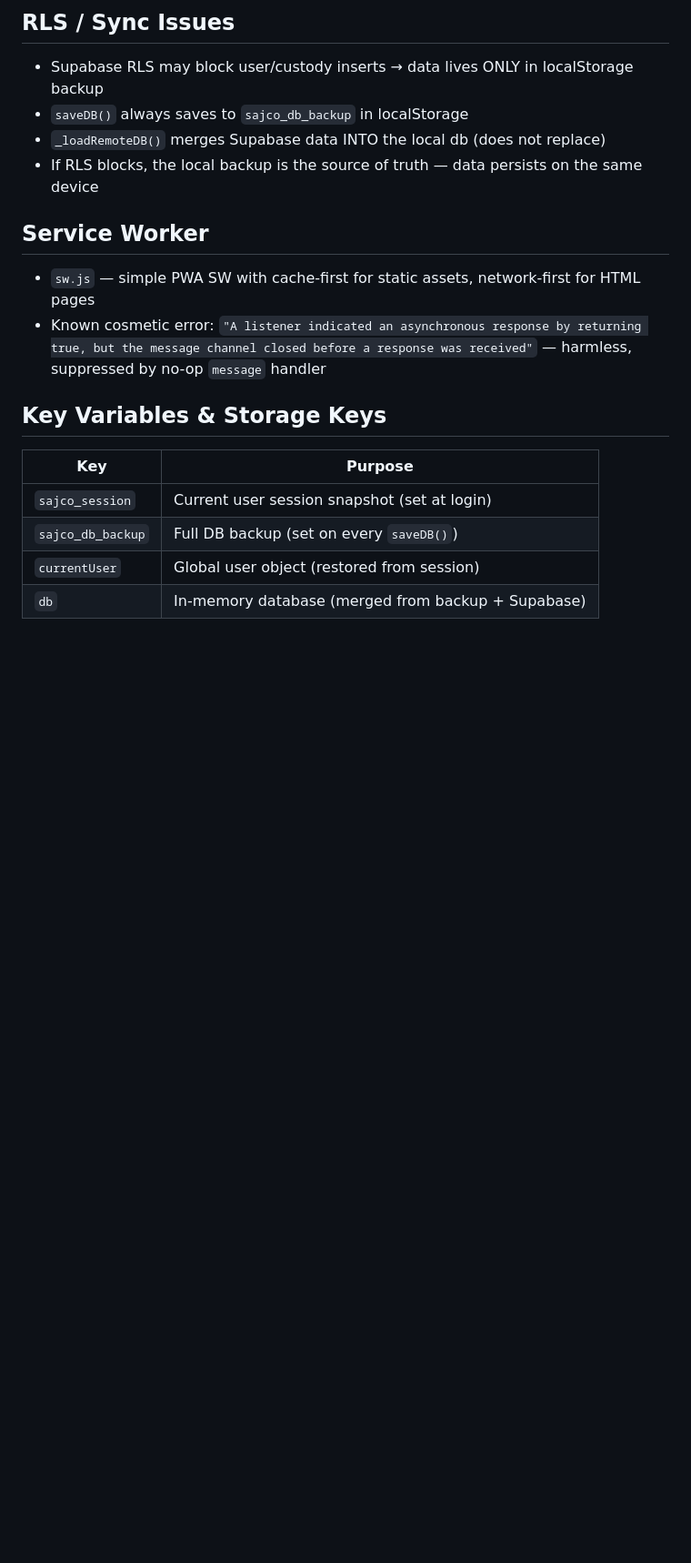
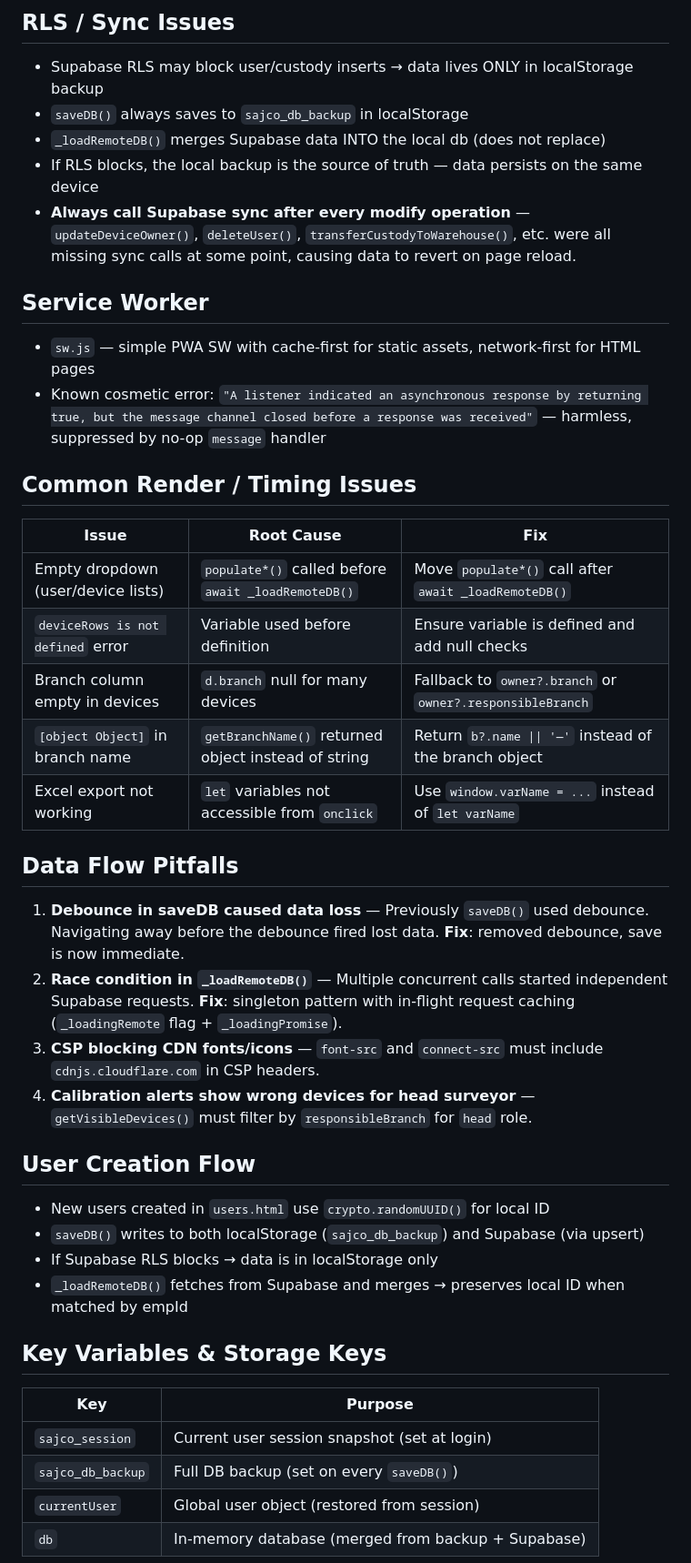
Before and after one commit to melshato/20301, a Markdown page: AGENTS.md, the part around one of its changes. Shown at 91% size. Rendered like a GitHub page; blank space fills up the shorter version.

Commit message:
docs: expand AGENTS.md with all past issues from سجل المشاكل والحلول

```diff
--- a/AGENTS.md
+++ b/AGENTS.md
@@ -67,11 +68,36 @@ if (c.status === 'pending_receiver_acceptance' ||
 - `saveDB()` always saves to `sajco_db_backup` in localStorage
 - `_loadRemoteDB()` merges Supabase data INTO the local db (does not replace)
 - If RLS blocks, the local backup is the source of truth — data persists on the same device
+- **Always call Supabase sync after every modify operation** — `updateDeviceOwner()`, `deleteUser()`, `transferCustodyToWarehouse()`, etc. were all missing sync calls at some point, causing data to revert on page reload.
 
 ## Service Worker
 
 - `sw.js` — simple PWA SW with cache-first for static assets, network-first for HTML pages
 - Known cosmetic error: `"A listener indicated an asynchronous response by returning true, but the message channel closed before a response was received"` — harmless, suppressed by no-op `message` handler
+
+## Common Render / Timing Issues
+
+| Issue | Root Cause | Fix |
+|---|---|---|
+| Empty dropdown (user/device lists) | `populate*()` called before `await _loadRemoteDB()` | Move `populate*()` call after `await _loadRemoteDB()` |
+| `deviceRows is not defined` error | Variable used before definition | Ensure variable is defined and add null checks |
+| Branch column empty in devices | `d.branch` null for many devices | Fallback to `owner?.branch` or `owner?.responsibleBranch` |
+| `[object Object]` in branch name | `getBranchName()` returned object instead of string | Return `b?.name \|\| '—'` instead of the branch object |
+| Excel export not working | `let` variables not accessible from `onclick` | Use `window.varName = ...` instead of `let varName` |
+
+## Data Flow Pitfalls
+
+1. **Debounce in saveDB caused data loss** — Previously `saveDB()` used debounce. Navigating away before the debounce fired lost data. **Fix**: removed debounce, save is now immediate.
+2. **Race condition in `_loadRemoteDB()`** — Multiple concurrent calls started independent Supabase requests. **Fix**: singleton pattern with in-flight request caching (`_loadingRemote` flag + `_loadingPromise`).
+3. **CSP blocking CDN fonts/icons** — `font-src` and `connect-src` must include `cdnjs.cloudflare.com` in CSP headers.
+4. **Calibration alerts show wrong devices for head surveyor** — `getVisibleDevices()` must filter by `responsibleBranch` for `head` role.
+
+## User Creation Flow
+
+- New users created in `users.html` use `crypto.randomUUID()` for local ID
+- `saveDB()` writes to both localStorage (`sajco_db_backup`) and Supabase (via upsert)
+- If Supabase RLS blocks → data is in localStorage only
+- `_loadRemoteDB()` fetches from Supabase and merges → preserves local ID when matched by empId
 
 ## Key Variables & Storage Keys
 
```
Also changed, not shown: other parts of AGENTS.md (+1 -0 lines).
